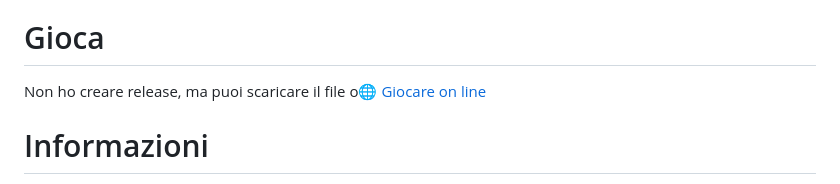
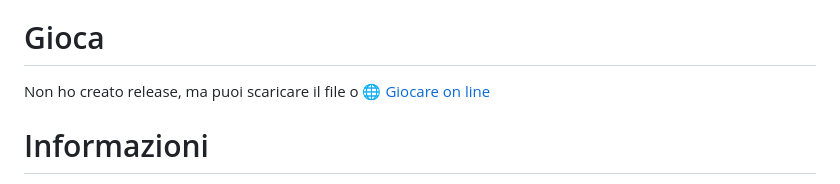
Before and after one commit to FedericoBoccaccioPersonale/Giochi-Fuga-dal-Grinch, a Markdown page: README.md, the part around the change. GitHub-like rendering.

```diff
--- a/README.md
+++ b/README.md
@@ -6,7 +6,7 @@ Usando lo stesso prompt.<br>
 Solo che quando sono tornato su Linkedin per commentare il post ha deciso che era la mia volontà di caricare i nuovi post e ha cancellato il commento già scritto! Quanto è fatto male quel sito!
 
 # Gioca
-Non ho creare release, ma puoi scaricare il file o🌐 [Giocare on line](https://federicoboccacciopersonale.github.io/Giochi-Fuga-dal-Grinch/)
+Non ho creato release, ma puoi scaricare il file o 🌐 [Giocare on line](https://federicoboccacciopersonale.github.io/Giochi-Fuga-dal-Grinch/)
 
 # Informazioni
 Diversamente dagli altri miei progetti, questo è solo su GitHub.
```
